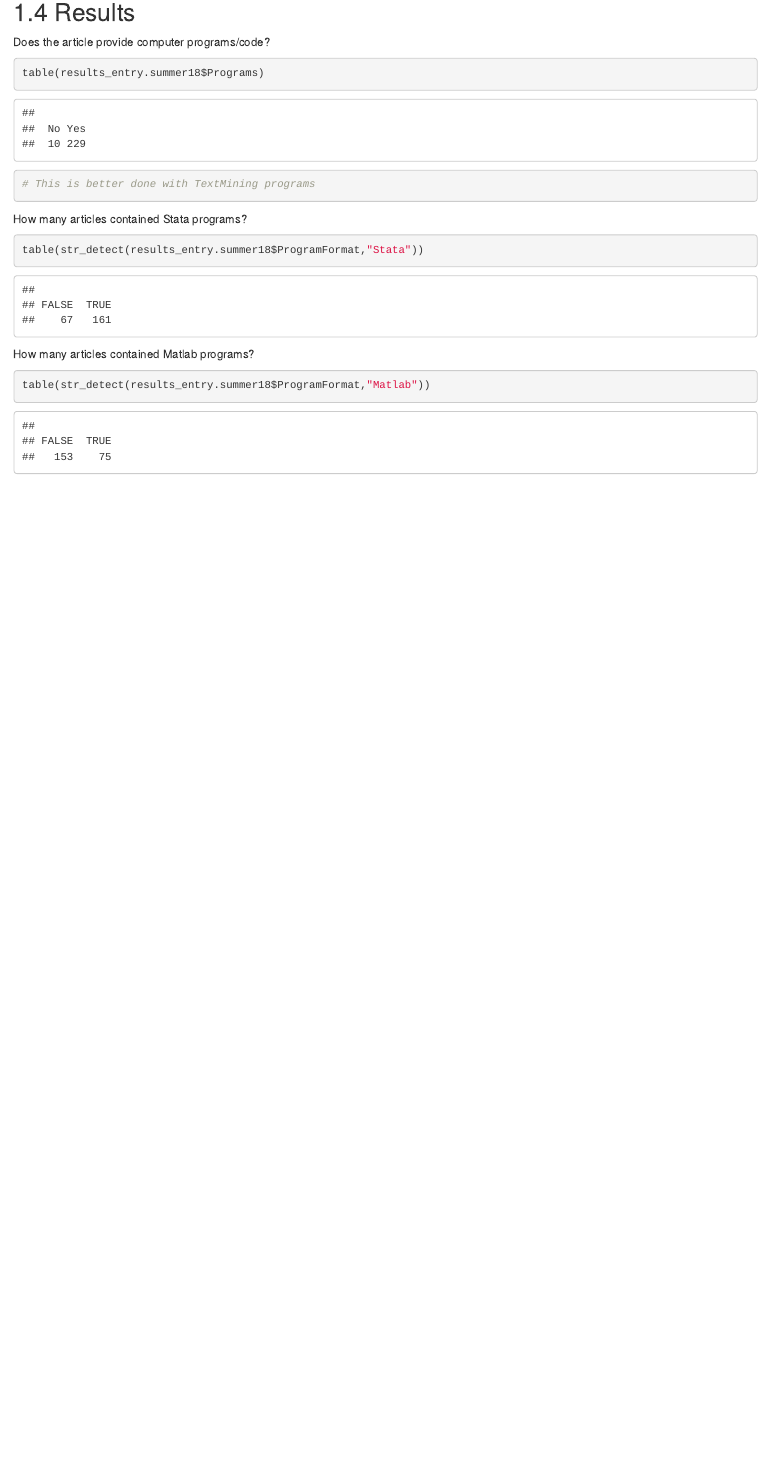
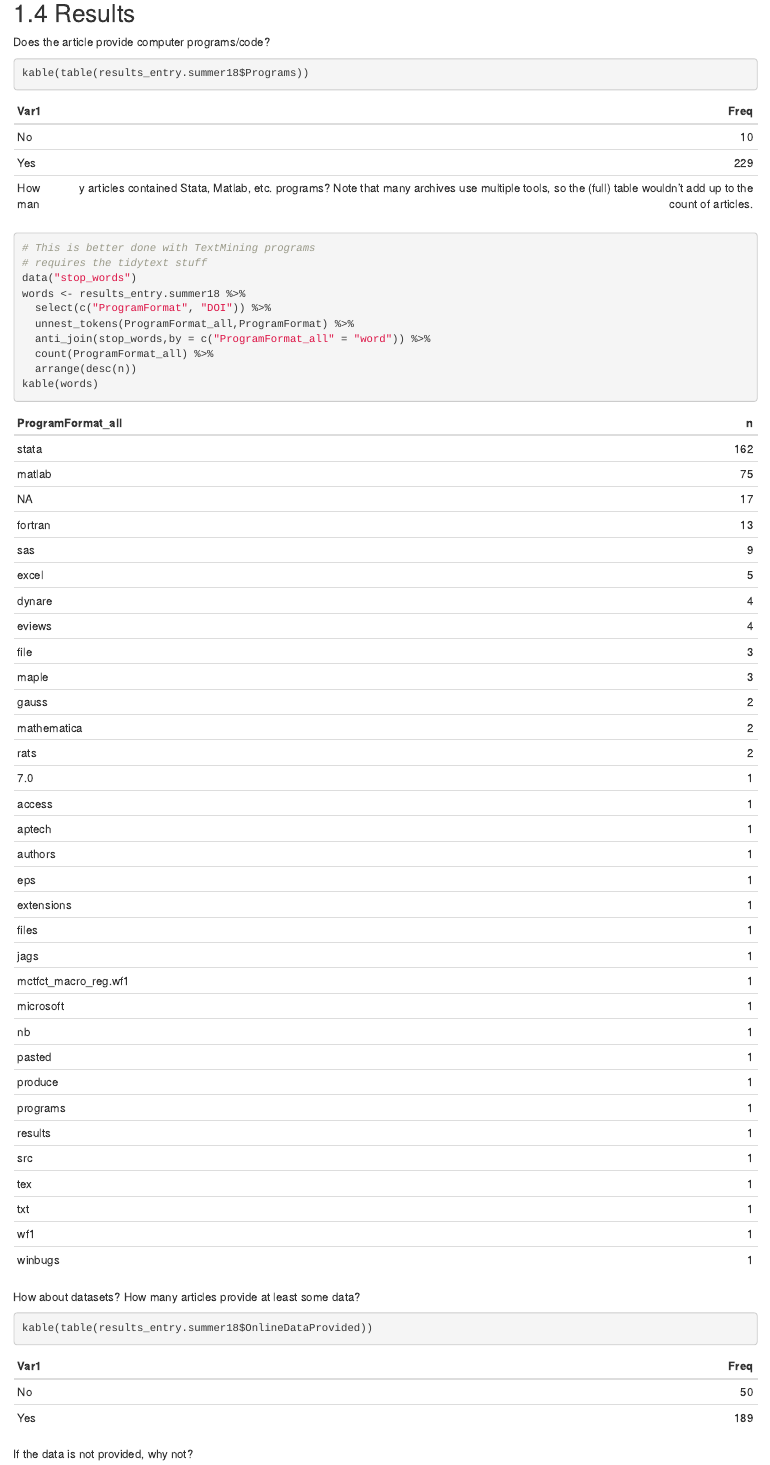
Before and after one commit to AEADataEditor/aej-simple-stats, an R Markdown document (programs/README.Rmd): the page in a window 1100 px wide, from 4870 px down before the commit and from 4890 px down after it, so that both start at the same text. The pictures show the output file programs/README.html that the author committed with the source, opened offline.

Commit message:
Updated the README and some more results

````diff
--- a/programs/README.Rmd
+++ b/programs/README.Rmd
@@ -61,15 +61,25 @@ results_exit.summer18 <- subset(results_exit,Date > "2018-06-01")
 ## Results
 Does the article provide computer programs/code?
 ```{r}
-table(results_entry.summer18$Programs)
+kable(table(results_entry.summer18$Programs))
+```
+How many articles contained Stata, Matlab, etc. programs? Note that many archives use multiple tools, so the (full) table wouldn't add up to the count of articles.
+```{r}
 # This is better done with TextMining programs
-```
-How many articles contained Stata programs?
-```{r}
-table(str_detect(results_entry.summer18$ProgramFormat,"Stata"))
+# requires the tidytext stuff
+data("stop_words")
+words <- results_entry.summer18 %>%
+  select(c("ProgramFormat", "DOI")) %>%
+  unnest_tokens(ProgramFormat_all,ProgramFormat) %>%
+  anti_join(stop_words,by = c("ProgramFormat_all" = "word")) %>%
+  count(ProgramFormat_all) %>%
+  arrange(desc(n))
+kable(words)
 ```
 
-How many articles contained Matlab programs?
+How about datasets? How many articles provide at least some data?
 ```{r}
-table(str_detect(results_entry.summer18$ProgramFormat,"Matlab"))
+kable(table(results_entry.summer18$OnlineDataProvided))
 ```
+
+If the data is not provided, why not?
````
Also changed, not shown: programs/libraries.R (+8 -1 lines), programs/README.html, programs/README.md, programs/README.Rmd (33 more changed lines).
